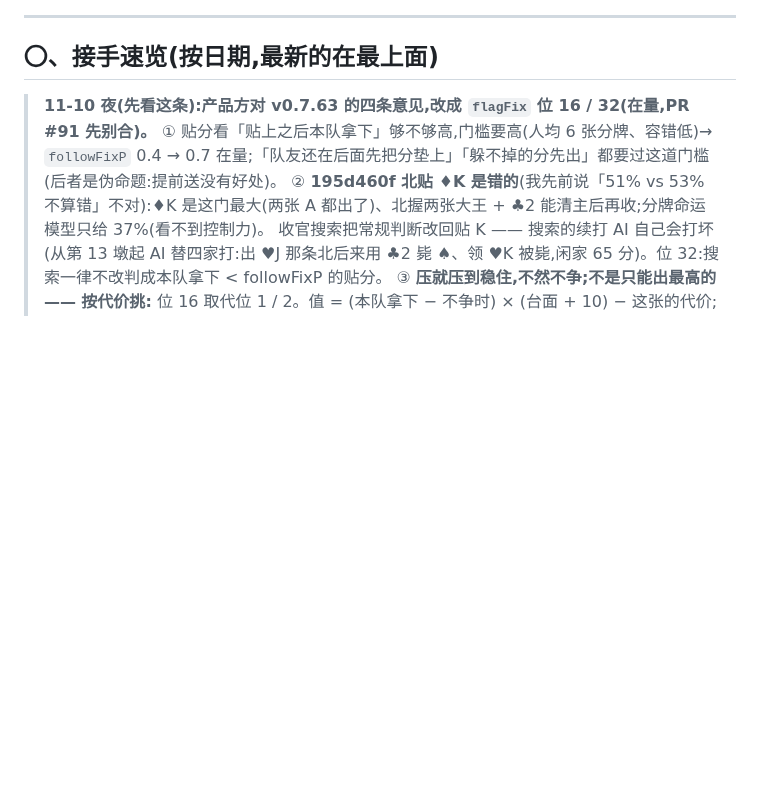
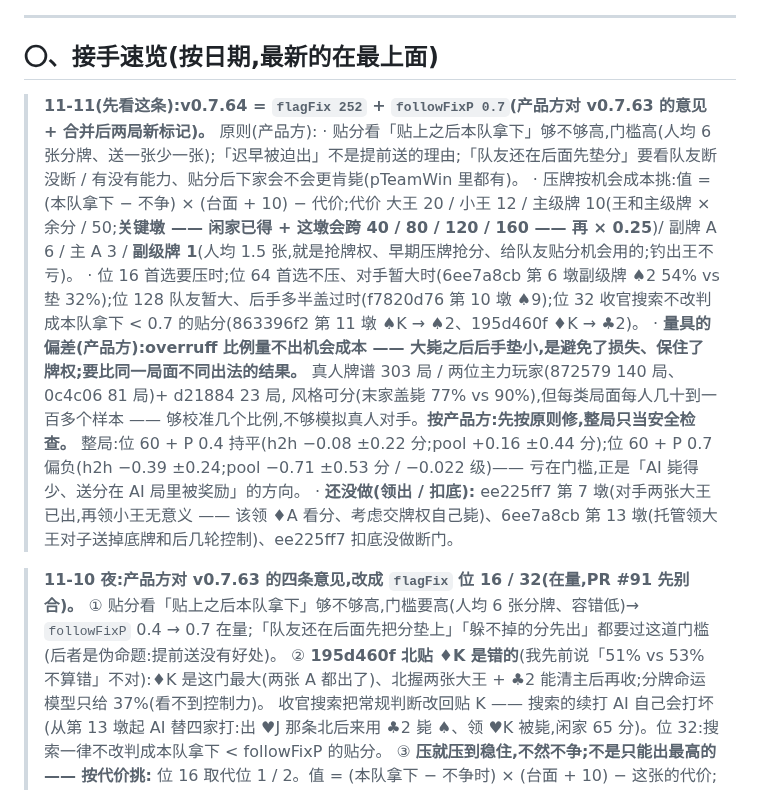
Before and after one commit to ChannonTian/80fen, a Markdown page: docs/notes/ai-progress.md, the part around the change. Rendered like a GitHub page; blank space fills up the shorter version.

Commit message:
ai-progress:v0.7.64 原则、量具偏差、未做事项
Co-Authored-By: Claude Opus 5.5 <noreply@anthropic.com>
Claude-Session: https://claude.ai/code/session_01R3moMxwa2pKhrpckdwppPu

```diff
--- a/docs/notes/ai-progress.md
+++ b/docs/notes/ai-progress.md
@@ -8,7 +8,16 @@
 
 ## 〇、接手速览(按日期,最新的在最上面)
 
-> **11-10 夜(先看这条):产品方对 v0.7.63 的四条意见,改成 `flagFix` 位 16 / 32(在量,PR #91 先别合)。**
+> **11-11(先看这条):v0.7.64 = `flagFix 252` + `followFixP 0.7`(产品方对 v0.7.63 的意见 + 合并后两局新标记)。** 原则(产品方):
+> · 贴分看「贴上之后本队拿下」够不够高,门槛高(人均 6 张分牌、送一张少一张);「迟早被迫出」不是提前送的理由;「队友还在后面先垫分」要看队友断没断 / 有没有能力、贴分后下家会不会更肯毙(pTeamWin 里都有)。
+> · 压牌按机会成本挑:值 = (本队拿下 − 不争) × (台面 + 10) − 代价;代价 大王 20 / 小王 12 / 主级牌 10(王和主级牌 × 余分 / 50;**关键墩 —— 闲家已得 + 这墩会跨 40 / 80 / 120 / 160 —— 再 × 0.25**)/ 副牌 A 6 / 主 A 3 / **副级牌 1**(人均 1.5 张,就是抢牌权、早期压牌抢分、给队友贴分机会用的;钓出王不亏)。
+> · 位 16 首选要压时;位 64 首选不压、对手暂大时(6ee7a8cb 第 6 墩副级牌 ♠2 54% vs 垫 32%);位 128 队友暂大、后手多半盖过时(f7820d76 第 10 墩 ♠9);位 32 收官搜索不改判成本队拿下 < 0.7 的贴分(863396f2 第 11 墩 ♠K → ♠2、195d460f ♦K → ♣2)。
+> · **量具的偏差(产品方):overruff 比例量不出机会成本 —— 大毙之后后手垫小,是避免了损失、保住了牌权;要比同一局面不同出法的结果。** 真人牌谱 303 局 / 两位主力玩家(872579 140 局、0c4c06 81 局)+ d21884 23 局,
+>   风格可分(末家盖毙 77% vs 90%),但每类局面每人几十到一百多个样本 —— 够校准几个比例,不够模拟真人对手。**按产品方:先按原则修,整局只当安全检查。**
+>   整局:位 60 + P 0.4 持平(h2h −0.08 ±0.22 分;pool +0.16 ±0.44 分);位 60 + P 0.7 偏负(h2h −0.39 ±0.24;pool −0.71 ±0.53 分 / −0.022 级)—— 亏在门槛,正是「AI 毙得少、送分在 AI 局里被奖励」的方向。
+> · **还没做(领出 / 扣底):** ee225ff7 第 7 墩(对手两张大王已出,再领小王无意义 —— 该领 ♦A 看分、考虑交牌权自己毙)、6ee7a8cb 第 13 墩(托管领大王对子送掉底牌和后几轮控制)、ee225ff7 扣底没做断门。
+
+> **11-10 夜:产品方对 v0.7.63 的四条意见,改成 `flagFix` 位 16 / 32(在量,PR #91 先别合)。**
 > ① 贴分看「贴上之后本队拿下」够不够高,门槛要高(人均 6 张分牌、容错低)→ `followFixP` 0.4 → 0.7 在量;「队友还在后面先把分垫上」「躲不掉的分先出」都要过这道门槛(后者是伪命题:提前送没有好处)。
 > ② **195d460f 北贴 ♦K 是错的**(我先前说「51% vs 53% 不算错」不对):♦K 是这门最大(两张 A 都出了)、北握两张大王 + ♣2 能清主后再收;分牌命运模型只给 37%(看不到控制力)。
 >    收官搜索把常规判断改回贴 K —— 搜索的续打 AI 自己会打坏(从第 13 墩起 AI 替四家打:出 ♥J 那条北后来用 ♣2 毙 ♠、领 ♥K 被毙,闲家 65 分)。位 32:搜索一律不改判成本队拿下 < followFixP 的贴分。
```
